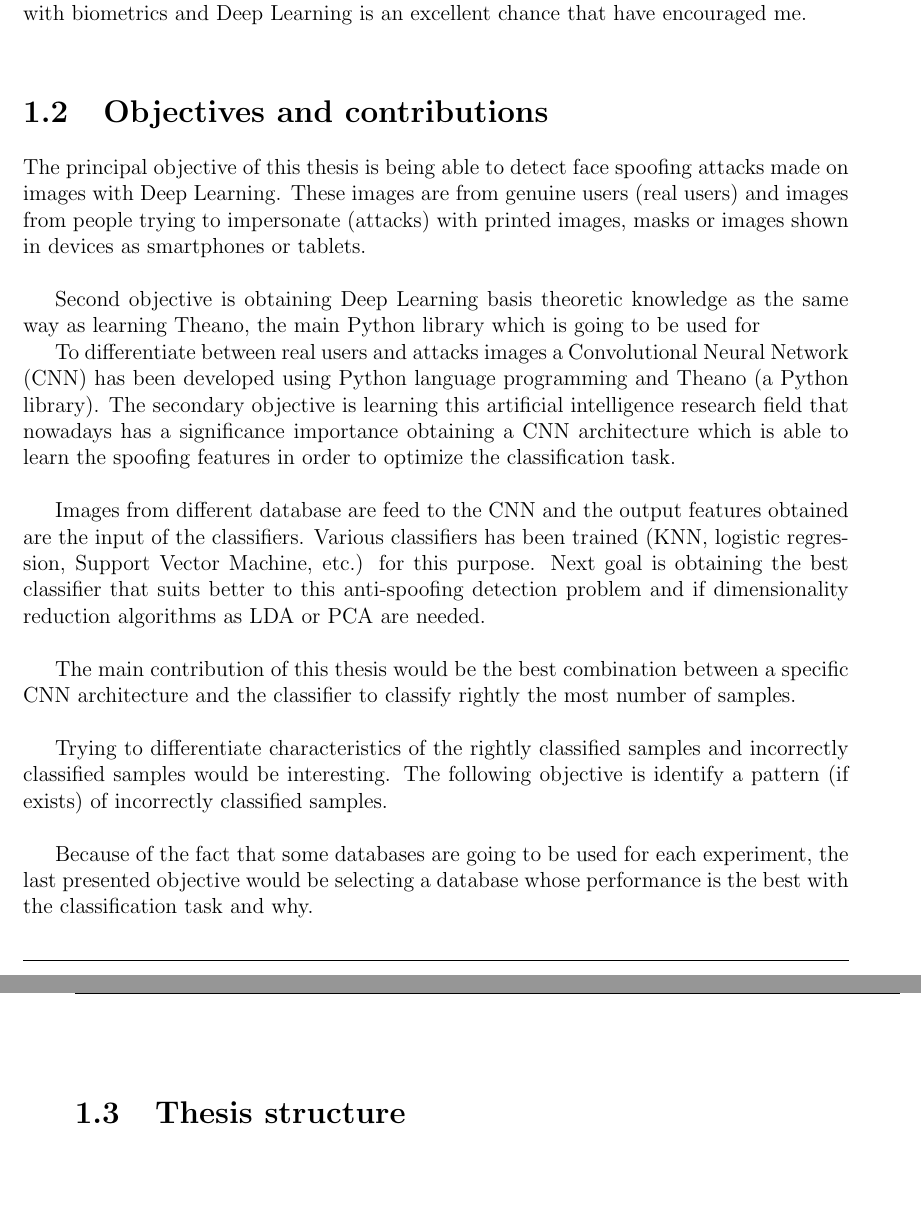
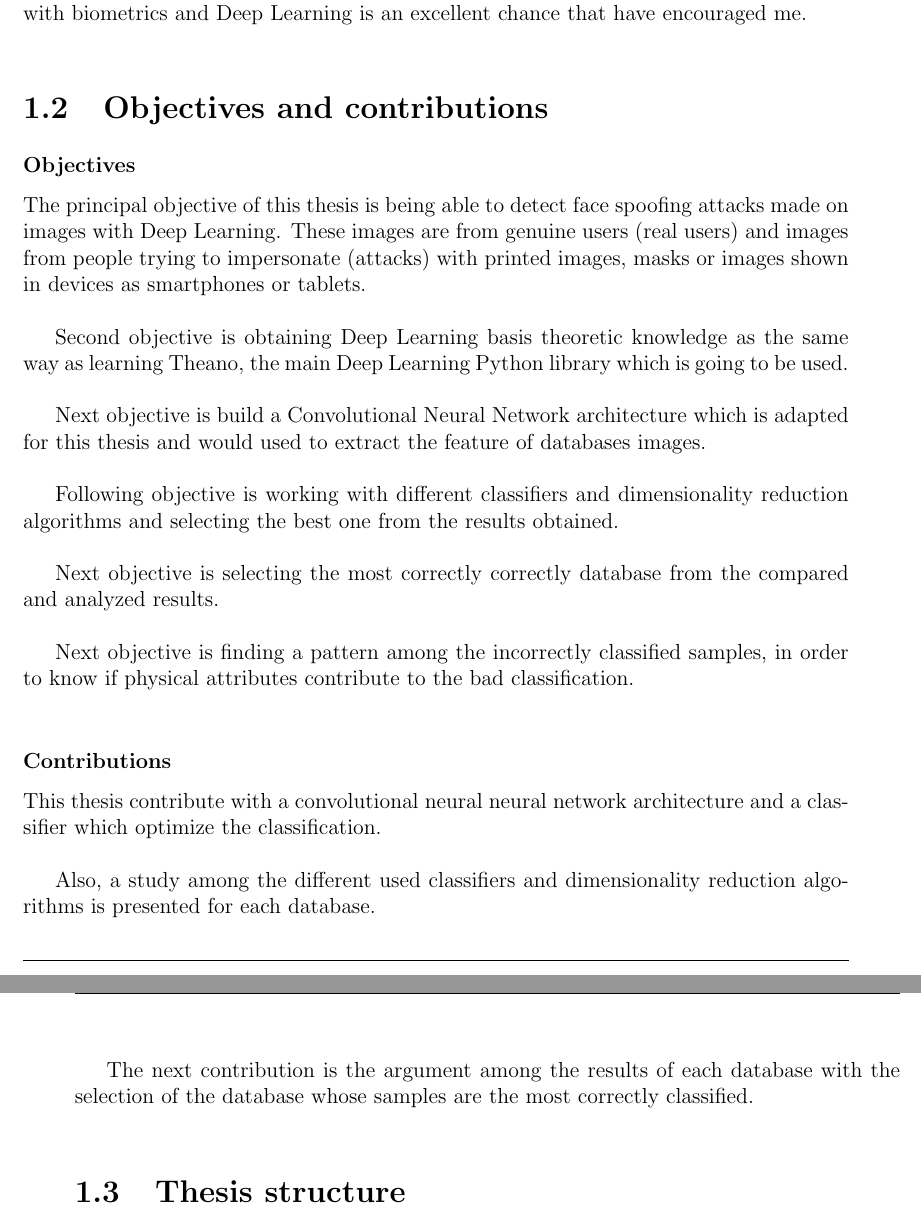
Before and after one commit to beatrizgoa/Latex_TFM, a LaTeX thesis (Memoria_TFM.tex, which reads Intro.tex): two parts of pages 12 and 13 of 104, joined at a grey line, cut so that both start at the same text, the shorter picture padded with empty space. Compiled offline with pdfLaTeX.

Commit message:
cambiamos objetivos y contribucion

```diff
--- a/Intro.tex
+++ b/Intro.tex
@@ -17,19 +17,26 @@ Connect this two technologies, biometrics and Deep learning, is an opportunity t
 FRAV group are currently working on \textit{ABC4EU European Project}, where face biometric is utilized. Learning from a project that is currently being developed with technology that interested myself, is a generous opportunity. And developing a thesis with them and with biometrics and Deep Learning is an excellent chance that have encouraged me.\\
 
 \section{Objectives and contributions}
+\subsubsection{Objectives}
 The principal objective of this thesis is being able to detect face spoofing attacks made on images with Deep Learning. These images are from genuine users (real users) and images from people trying to impersonate (attacks) with printed images, masks or images shown in devices as smartphones or tablets.\\
 
-Second objective is obtaining Deep Learning basis theoretic knowledge as the same way as learning Theano, the main Python library which is going to be used for
+Second objective is obtaining Deep Learning basis theoretic knowledge as the same way as learning Theano, the main Deep Learning Python library which is going to be used.\\
 
-To differentiate between real users and attacks images a Convolutional Neural Network (CNN) has been developed using Python language programming and Theano (a Python library). The secondary objective is learning this artificial intelligence research field that nowadays has a significance importance obtaining a CNN architecture which is able to learn the spoofing features in order to optimize the classification task.\\
+Next objective is build a Convolutional Neural Network architecture which is adapted for this thesis and would used to extract the feature of databases images.\\
 
-Images from different database are feed to the CNN and the output features obtained are the input of the classifiers. Various classifiers has been trained (KNN, logistic regression, Support Vector Machine, etc.) for this purpose. Next goal is obtaining the best classifier that suits better to this anti-spoofing detection problem and if dimensionality reduction algorithms as LDA or PCA are needed.\\
+Following objective is working with different classifiers and dimensionality reduction algorithms and selecting the best one from the results obtained.\\
 
-The main contribution of this thesis would be the best combination between a specific CNN architecture and the classifier to classify rightly the most number of samples.\\
+Next objective is selecting the most correctly correctly database from the compared and analyzed results.\\
 
-Trying to differentiate characteristics of the rightly classified samples and incorrectly classified samples would be interesting. The following objective is identify a pattern (if exists) of incorrectly classified samples.\\
+Next objective is finding a pattern among the incorrectly classified samples, in order to know if physical attributes contribute to the bad classification.\\
 
-Because of the fact that some databases are going to be used for each experiment, the last presented objective would be  selecting a database whose performance is the best with the classification task and why.\\
+
+\subsubsection{Contributions}
+This thesis contribute with a convolutional neural neural network architecture and a classifier which optimize the classification.\\
+
+Also, a study among the different used classifiers and dimensionality reduction algorithms is presented for each database.\\
+
+The next contribution is the argument among the results of each database with the selection of the database whose samples are the most correctly classified.\\
 
 \section{Thesis structure}
 This thesis is formed by a brief introduction, presented in chapter \ref{ch:introduction}, where the motivation to carry out this project has been exposed and this thesis main objectives are described.\\
```
Also changed, not shown: Memoria_TFM.bbl, Intro.tex (4 more changed lines), 11 other files.
